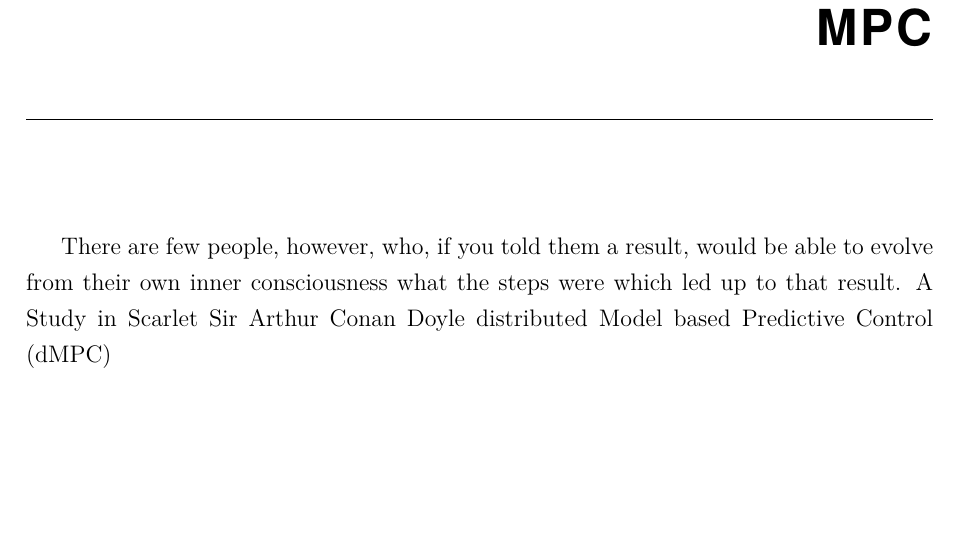
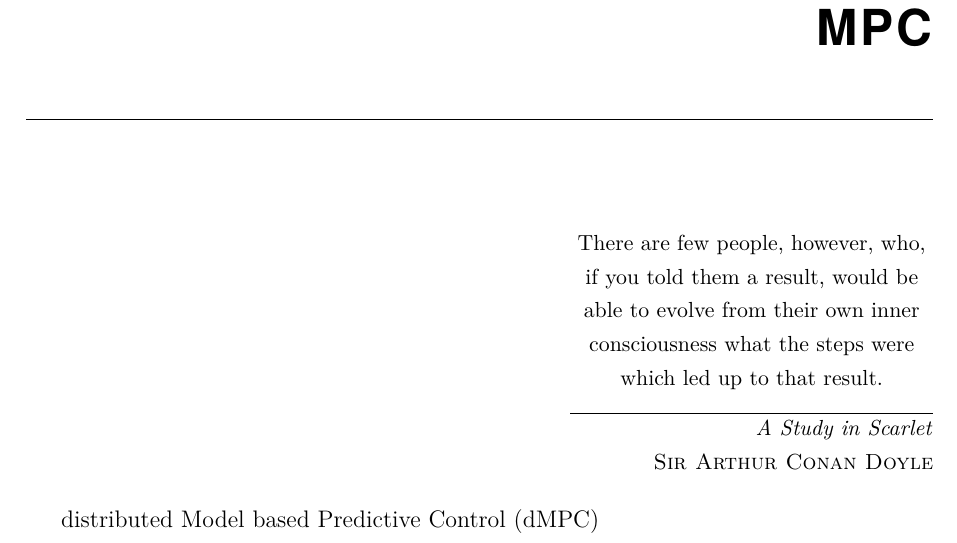
Before and after one commit to Accacio/thesis, a LaTeX thesis (main.tex): part of page 17 of 25, cut so that both start at the same text, the shorter picture padded with empty space. Compiled offline with pdfLaTeX.

Commit message:
IETR epigraph for MPC

```diff
--- a/main.tex
+++ b/main.tex
@@ -15,7 +15,7 @@
 \ecoledoctorale{MathSTIC}
 \etablissement{CS}
 \spec{Automatique, Productique, Robotique}
-\uniterecherche{AUT - IETR}
+\uniterecherche{Institut d'Électronique et des Technologies du numÉrique (IETR)}
 
 \author{Rafael Accácio NOGUEIRA}
 \title{Cyber-security of distributed Model Predictive Control Frameworks}
@@ -114,9 +114,9 @@ Pr\'{e}nom NOM & Fonction et \'{e}tablissement d'exercice \\
 % \cleartooddpage[\thispagestyle{empty}]
 \part{Background}
 \chapter{MPC}
-There are few people, however, who, if you told them a result, would be able to evolve from their own inner consciousness what the steps were which led up to that result.
-A Study in Scarlet
-Sir Arthur Conan Doyle
+\epigraph{\centering There are few people, however, who, if you told them a result, would be able to evolve from their own inner consciousness what the steps were which led up to that result.}
+{\textit{A Study in Scarlet}\\ \textsc{Sir Arthur Conan Doyle}}
+
 \gls{dmpc}
 
 % \setlength{\epigraphwidth}{.3\textwidth}\epigraph{th}
```
